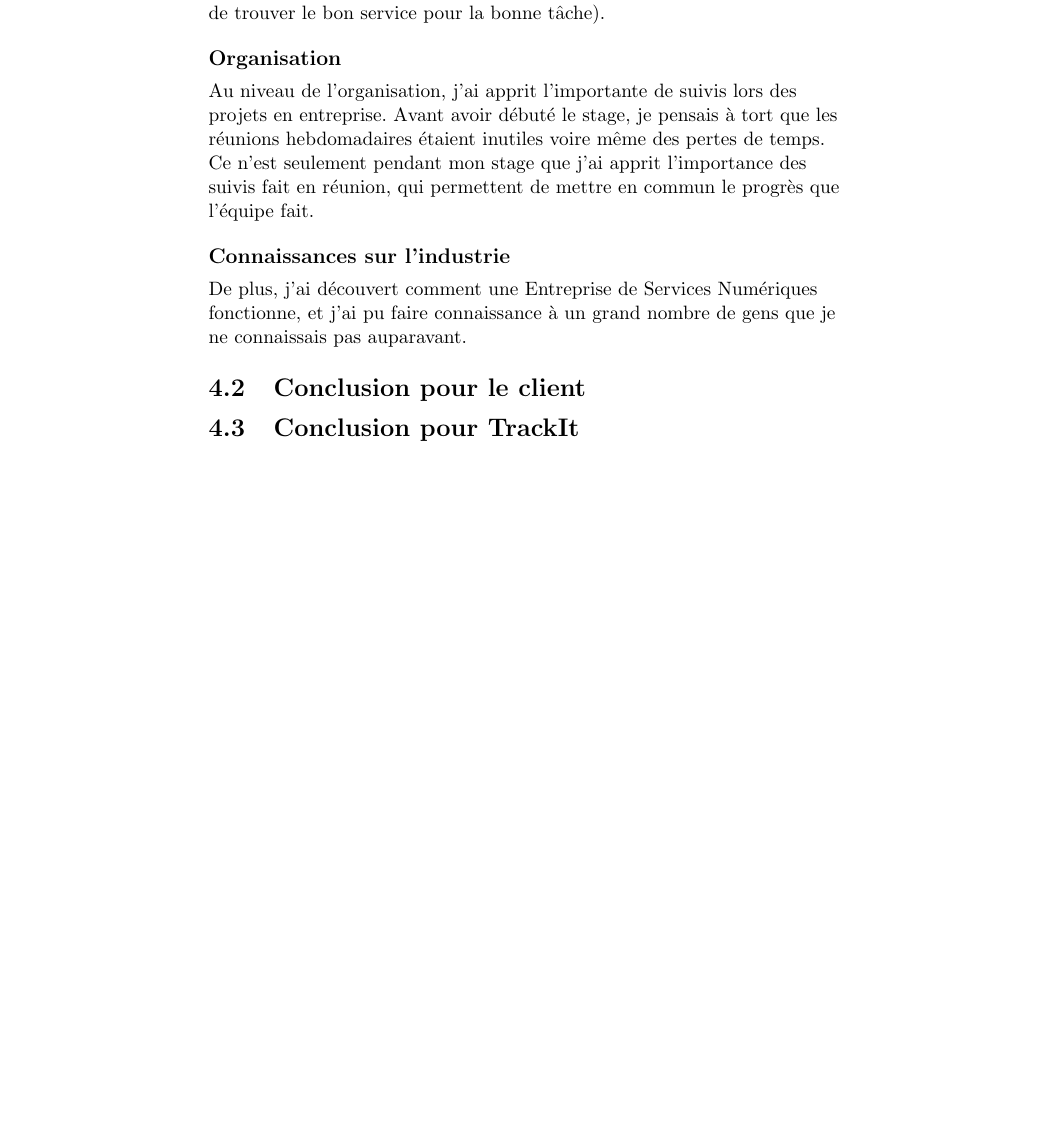
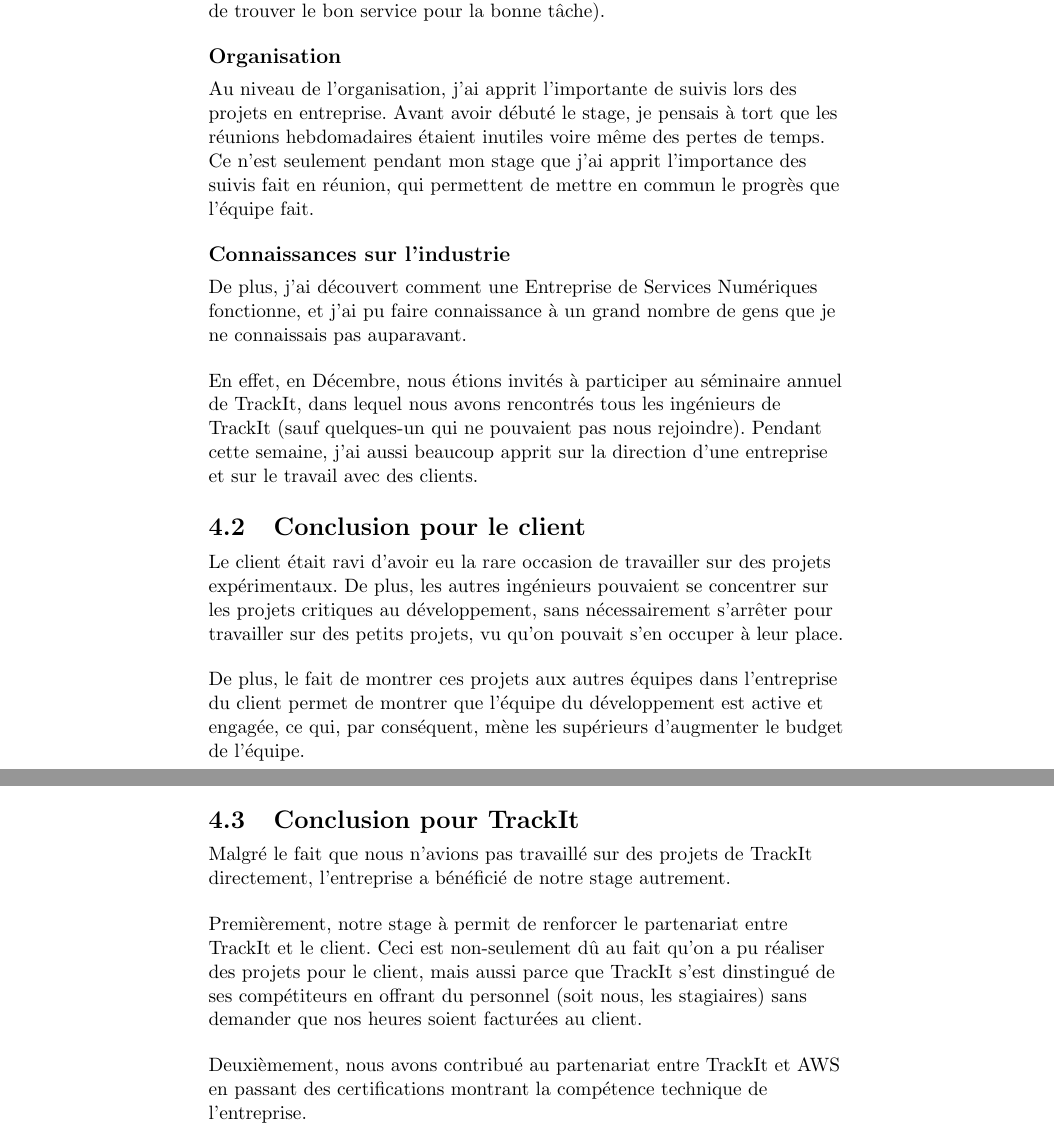
Before and after one commit to Bard-Gaming/epitech-second-year-internship-report, a LaTeX document (src/internship_report.tex, which reads src/conclusion.tex): part of page 23 of 23 before the commit and two parts of pages 23 and 24 of 24 after it, the two joined at a grey line, cut so that both start at the same text, the shorter picture padded with empty space. Compiled offline with pdfLaTeX.

Commit message:
feat(conclusion): finish writing up conclusion

```diff
--- a/src/conclusion.tex
+++ b/src/conclusion.tex
@@ -43,6 +43,53 @@
   grand nombre de gens que je ne connaissais pas auparavant.
 \end{flushleft}
 
+\begin{flushleft}
+  En effet, en Décembre, nous étions invités à participer au
+  séminaire annuel de TrackIt, dans lequel nous avons rencontrés
+  tous les ingénieurs de TrackIt (sauf quelques-un qui ne pouvaient
+  pas nous rejoindre). Pendant cette semaine, j'ai aussi beaucoup
+  apprit sur la direction d'une entreprise et sur le travail avec
+  des clients.
+\end{flushleft}
+
 \section{Conclusion pour le client}
 
+\begin{flushleft}
+  Le client était ravi d'avoir eu la rare occasion de
+  travailler sur des projets expérimentaux. De plus,
+  les autres ingénieurs pouvaient se concentrer sur les
+  projets critiques au développement, sans nécessairement
+  s'arrêter pour travailler sur des petits projets, vu qu'on
+  pouvait s'en occuper à leur place.
+\end{flushleft}
+
+\begin{flushleft}
+  De plus, le fait de montrer ces projets aux autres
+  équipes dans l'entreprise du client permet de montrer
+  que l'équipe du développement est active et engagée,
+  ce qui, par conséquent, mène les supérieurs d'augmenter
+  le budget de l'équipe.
+\end{flushleft}
+
 \section{Conclusion pour TrackIt}
+
+\begin{flushleft}
+  Malgré le fait que nous n'avions pas travaillé
+  sur des projets de TrackIt directement, l'entreprise
+  a bénéficié de notre stage autrement.
+\end{flushleft}
+
+\begin{flushleft}
+  Premièrement, notre stage à permit de renforcer le partenariat
+  entre TrackIt et le client. Ceci est non-seulement dû au fait
+  qu'on a pu réaliser des projets pour le client, mais aussi
+  parce que TrackIt s'est dinstingué de ses compétiteurs en
+  offrant du personnel (soit nous, les stagiaires) sans demander
+  que nos heures soient facturées au client.
+\end{flushleft}
+
+\begin{flushleft}
+  Deuxièmement, nous avons contribué au partenariat entre TrackIt
+  et AWS en passant des certifications montrant la compétence
+  technique de l'entreprise.
+\end{flushleft}
```
Also changed, not shown: internship_report.pdf.
